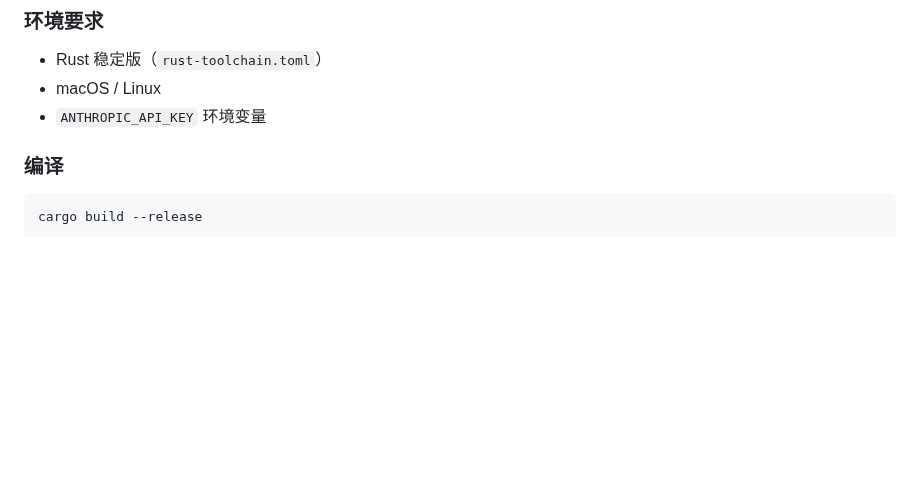
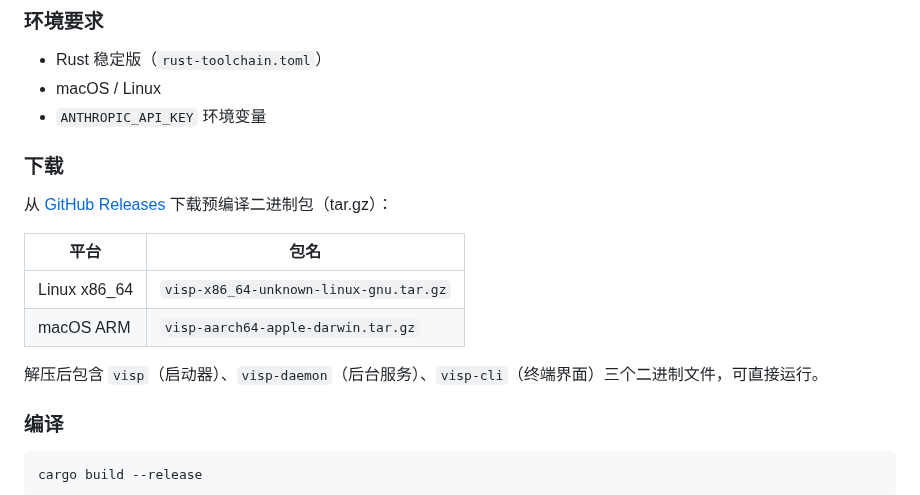
Before and after one commit to laonger/visp, a Markdown page: README.md, the part around the change. GitHub-like rendering; blank space fills up the shorter version.

Commit message:
docs: add GitHub Release binary download guide

```diff
--- a/README.md
+++ b/README.md
@@ -107,6 +107,17 @@ tree-sitter 解析 + SQLite 索引，支持符号搜索、调用者/被调用者
 - Rust 稳定版（`rust-toolchain.toml`）
 - macOS / Linux
 - `ANTHROPIC_API_KEY` 环境变量
+
+### 下载
+
+从 [GitHub Releases](https://github.com/laonger/visp/releases) 下载预编译二进制包（tar.gz）：
+
+| 平台 | 包名 |
+|------|------|
+| Linux x86_64 | `visp-x86_64-unknown-linux-gnu.tar.gz` |
+| macOS ARM | `visp-aarch64-apple-darwin.tar.gz` |
+
+解压后包含 `visp`（启动器）、`visp-daemon`（后台服务）、`visp-cli`（终端界面）三个二进制文件，可直接运行。
 
 ### 编译
 
```
